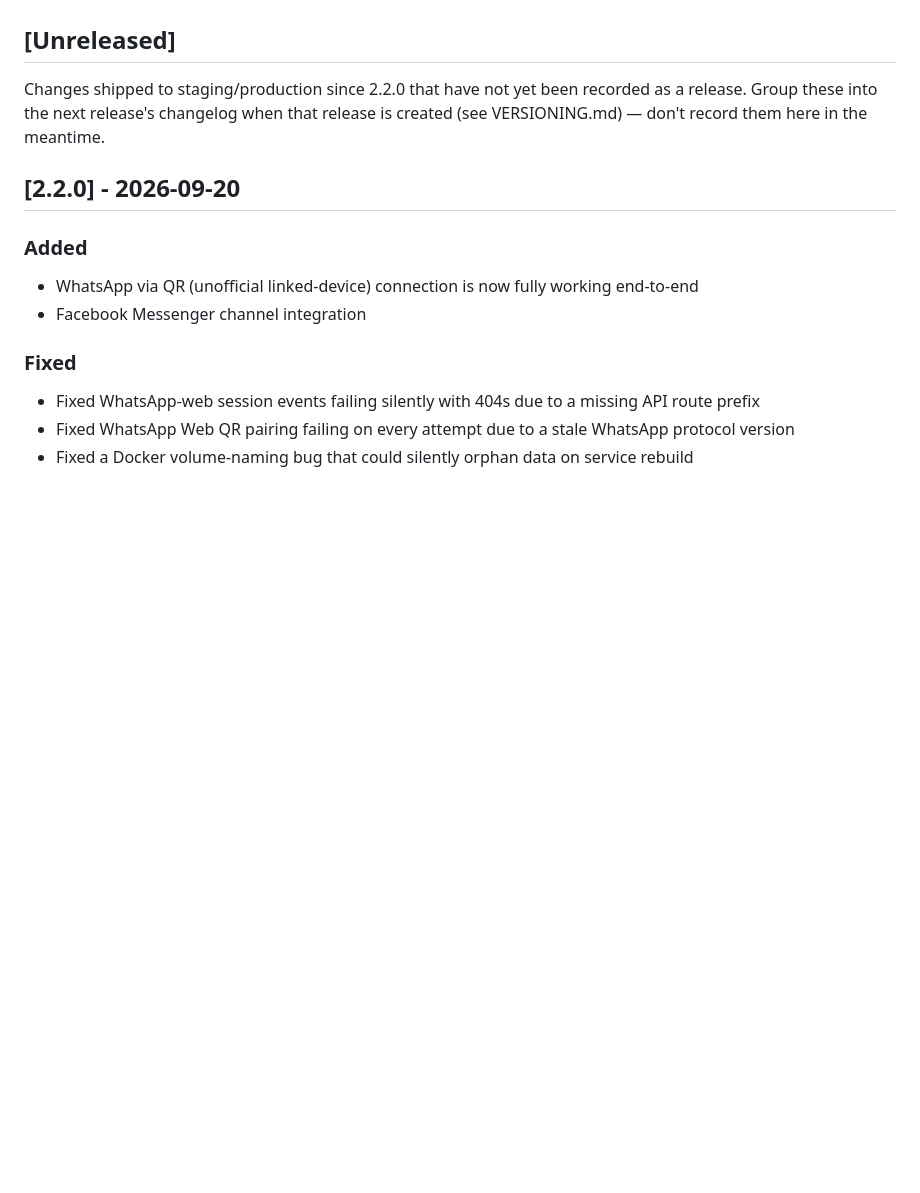
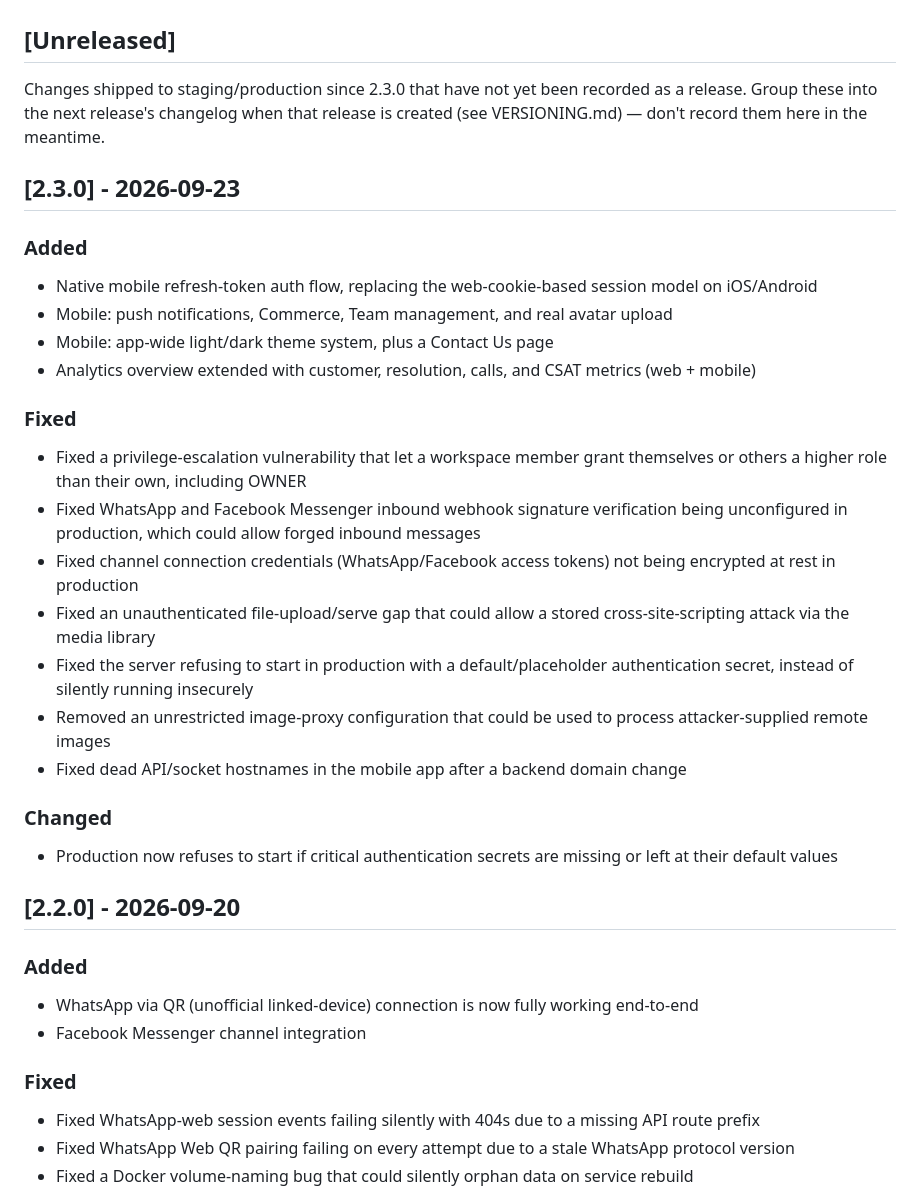
Before and after one commit to collinsasante/whatsapp-SAAS, a Markdown page: CHANGELOG.md, the part around the change. Drawn GitHub-style; blank space fills up the shorter version.

Commit message:
docs(changelog): record the 2.3.0 release
Groups everything shipped to staging since 2.2.0 -- the mobile
auth/analytics/theme/Commerce/Team work plus this session's production
security-audit fixes -- into a dated release entry per VERSIONING.md.

Co-Authored-By: Claude Sonnet 5 <noreply@anthropic.com>

```diff
--- a/CHANGELOG.md
+++ b/CHANGELOG.md
@@ -7,10 +7,30 @@ See [VERSIONING.md](./VERSIONING.md) for how releases are created.
 
 ## [Unreleased]
 
-Changes shipped to staging/production since 2.2.0 that have not yet been
+Changes shipped to staging/production since 2.3.0 that have not yet been
 recorded as a release. Group these into the next release's changelog when
 that release is created (see VERSIONING.md) — don't record them here in the
 meantime.
+
+## [2.3.0] - 2026-09-23
+
+### Added
+- Native mobile refresh-token auth flow, replacing the web-cookie-based session model on iOS/Android
+- Mobile: push notifications, Commerce, Team management, and real avatar upload
+- Mobile: app-wide light/dark theme system, plus a Contact Us page
+- Analytics overview extended with customer, resolution, calls, and CSAT metrics (web + mobile)
+
+### Fixed
+- Fixed a privilege-escalation vulnerability that let a workspace member grant themselves or others a higher role than their own, including OWNER
+- Fixed WhatsApp and Facebook Messenger inbound webhook signature verification being unconfigured in production, which could allow forged inbound messages
+- Fixed channel connection credentials (WhatsApp/Facebook access tokens) not being encrypted at rest in production
+- Fixed an unauthenticated file-upload/serve gap that could allow a stored cross-site-scripting attack via the media library
+- Fixed the server refusing to start in production with a default/placeholder authentication secret, instead of silently running insecurely
+- Removed an unrestricted image-proxy configuration that could be used to process attacker-supplied remote images
+- Fixed dead API/socket hostnames in the mobile app after a backend domain change
+
+### Changed
+- Production now refuses to start if critical authentication secrets are missing or left at their default values
 
 ## [2.2.0] - 2026-09-20
 
```
